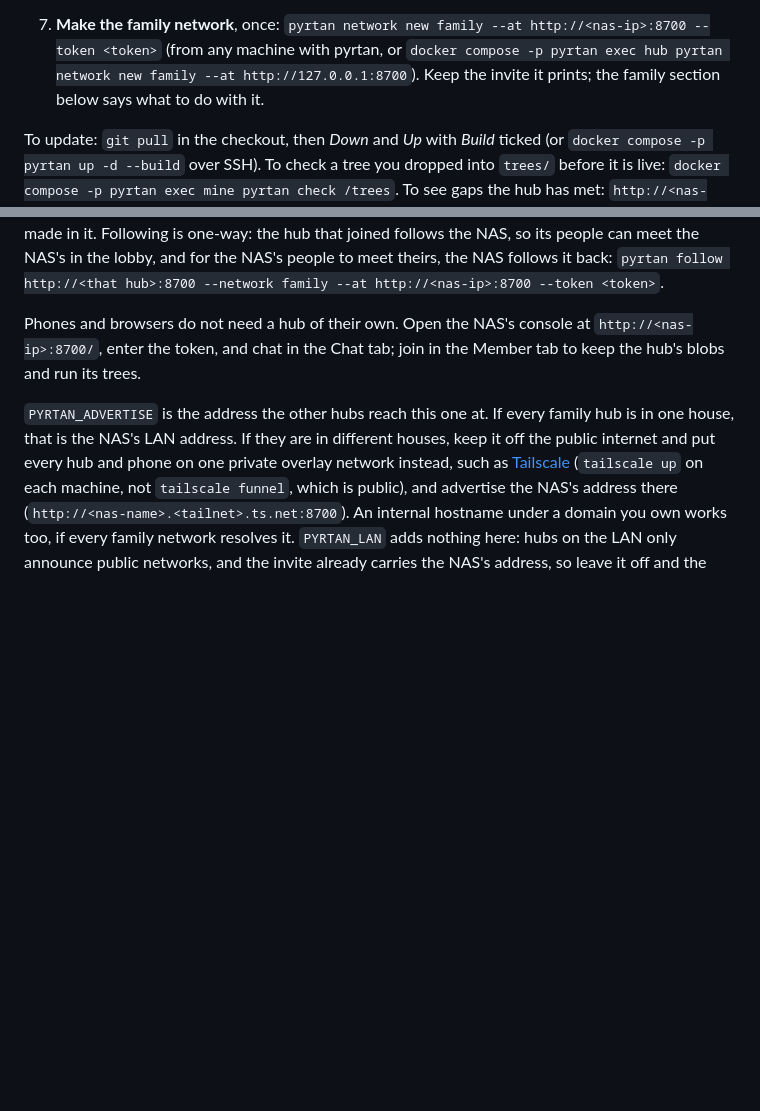
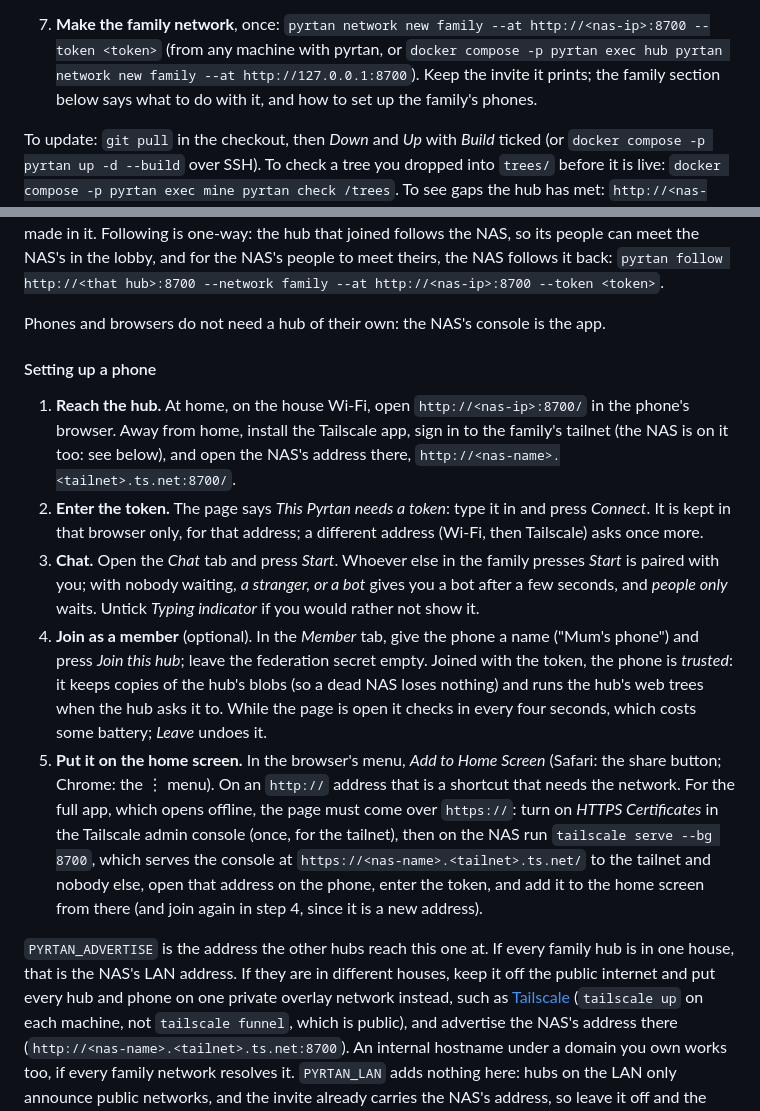
Before and after one commit to b-i-t-8/pyrtan, a Markdown page: deploy/README.md, 2 parts joined by grey strips. GitHub-like rendering; blank space fills up the shorter version.

Commit message:
deploy/README: setting up a phone on the family hub
Step by step, in the family section: reach the hub (house Wi-Fi, or the
Tailscale app away from home), enter the token (kept per browser and
address), chat in the Chat tab (family pairs with family; a bot after a
few seconds, or people only; the typing indicator), join as a trusted
member in the Member tab (keeps the hub's blobs, runs its web trees,
polls every four seconds while open; Leave undoes it), and put it on the
home screen: a shortcut over http, the offline app over https, which
`tailscale serve --bg 8700` gives inside the tailnet once HTTPS
certificates are on. Walkthrough step 7 points to it.

Co-Authored-By: Claude Opus 5.5 <noreply@anthropic.com>
Claude-Session: https://claude.ai/code/session_013rD7jd9JrpLd1HKE8P1h3G

```diff
--- a/deploy/README.md
+++ b/deploy/README.md
@@ -52,7 +52,7 @@ when you edit a file.
    http://<nas-ip>:8700 --token <token>` (from any machine with pyrtan, or
    `docker compose -p pyrtan exec hub pyrtan network new family --at
    http://127.0.0.1:8700`). Keep the invite it prints; the family section
-   below says what to do with it.
+   below says what to do with it, and how to set up the family's phones.
 
 To update: `git pull` in the checkout, then *Down* and *Up* with *Build*
 ticked (or `docker compose -p pyrtan up -d --build` over SSH). To check a
@@ -146,10 +146,41 @@ in the lobby, and for the NAS's people to meet theirs, the NAS follows
 it back: `pyrtan follow http://<that hub>:8700 --network family --at
 http://<nas-ip>:8700 --token <token>`.
 
-Phones and browsers do not need a hub of their own. Open the NAS's
-console at `http://<nas-ip>:8700/`, enter the token, and chat in the
-Chat tab; join in the Member tab to keep the hub's blobs and run its
-trees.
+Phones and browsers do not need a hub of their own: the NAS's console is
+the app.
+
+#### Setting up a phone
+
+1. **Reach the hub.** At home, on the house Wi-Fi, open
+   `http://<nas-ip>:8700/` in the phone's browser. Away from home, install
+   the Tailscale app, sign in to the family's tailnet (the NAS is on it
+   too: see below), and open the NAS's address there,
+   `http://<nas-name>.<tailnet>.ts.net:8700/`.
+2. **Enter the token.** The page says *This Pyrtan needs a token*: type it
+   in and press *Connect*. It is kept in that browser only, for that
+   address; a different address (Wi-Fi, then Tailscale) asks once more.
+3. **Chat.** Open the *Chat* tab and press *Start*. Whoever else in the
+   family presses *Start* is paired with you; with nobody waiting, *a
+   stranger, or a bot* gives you a bot after a few seconds, and *people
+   only* waits. Untick *Typing indicator* if you would rather not show it.
+4. **Join as a member** (optional). In the *Member* tab, give the phone a
+   name ("Mum's phone") and press *Join this hub*; leave the federation
+   secret empty. Joined with the token, the phone is *trusted*: it keeps
+   copies of the hub's blobs (so a dead NAS loses nothing) and runs the
+   hub's web trees when the hub asks it to. While the page is open it
+   checks in every four seconds, which costs some battery; *Leave* undoes
+   it.
+5. **Put it on the home screen.** In the browser's menu, *Add to Home
+   Screen* (Safari: the share button; Chrome: the ⋮ menu). On an `http://`
+   address that is a shortcut that needs the network. For the full app,
+   which opens offline, the page must come over `https://`: turn on
+   *HTTPS Certificates* in the Tailscale admin console (once, for the
+   tailnet), then on the NAS run `tailscale serve --bg 8700`, which serves
+   the console at
+   `https://<nas-name>.<tailnet>.ts.net/` to the tailnet and nobody else,
+   open that address on the phone, enter the token, and add it to the home
+   screen from there (and join again in step 4, since it is a new
+   address).
 
 `PYRTAN_ADVERTISE` is the address the other hubs reach this one at. If
 every family hub is in one house, that is the NAS's LAN address. If
```
